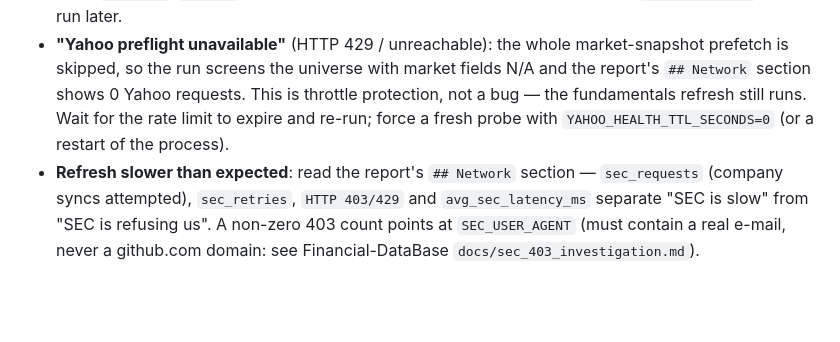
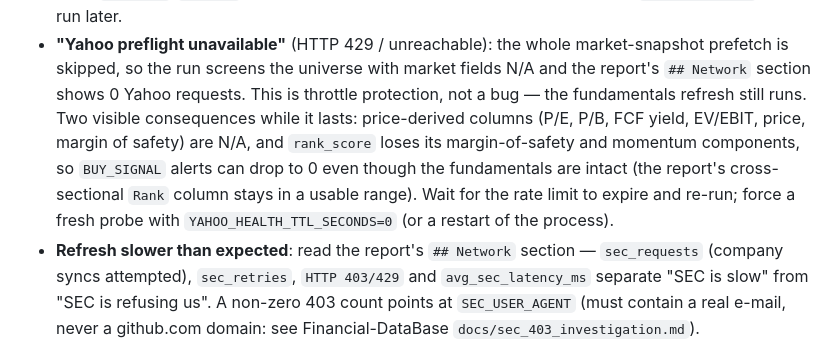
Before and after one commit to JdeJusto/Value_Investing, a Markdown page: docs/runbook_daily.md, the part around the change. Rendered like a GitHub page; blank space fills up the shorter version.

Commit message:
docs: spell out what a Yahoo preflight skip costs a run
A run whose price prefetch was skipped is not just 'N/A columns': the
absolute rank_score also loses its margin-of-safety and momentum
components, so BUY_SIGNAL alerts can fall to 0 while the fundamentals
themselves are perfectly intact. Documented in the troubleshooting entry
so a 0-BUY_SIGNAL report is read as the documented degradation and not
as a broken signal engine.

```diff
--- a/docs/runbook_daily.md
+++ b/docs/runbook_daily.md
@@ -405,8 +405,13 @@ files).
   market-snapshot prefetch is skipped, so the run screens the universe with
   market fields N/A and the report's `## Network` section shows 0 Yahoo
   requests. This is throttle protection, not a bug — the fundamentals refresh
-  still runs. Wait for the rate limit to expire and re-run; force a fresh
-  probe with `YAHOO_HEALTH_TTL_SECONDS=0` (or a restart of the process).
+  still runs. Two visible consequences while it lasts: price-derived columns
+  (P/E, P/B, FCF yield, EV/EBIT, price, margin of safety) are N/A, and
+  `rank_score` loses its margin-of-safety and momentum components, so
+  `BUY_SIGNAL` alerts can drop to 0 even though the fundamentals are intact
+  (the report's cross-sectional `Rank` column stays in a usable range). Wait
+  for the rate limit to expire and re-run; force a fresh probe with
+  `YAHOO_HEALTH_TTL_SECONDS=0` (or a restart of the process).
 - **Refresh slower than expected**: read the report's `## Network` section —
   `sec_requests` (company syncs attempted), `sec_retries`,
   `HTTP 403/429` and `avg_sec_latency_ms` separate "SEC is slow" from
```
